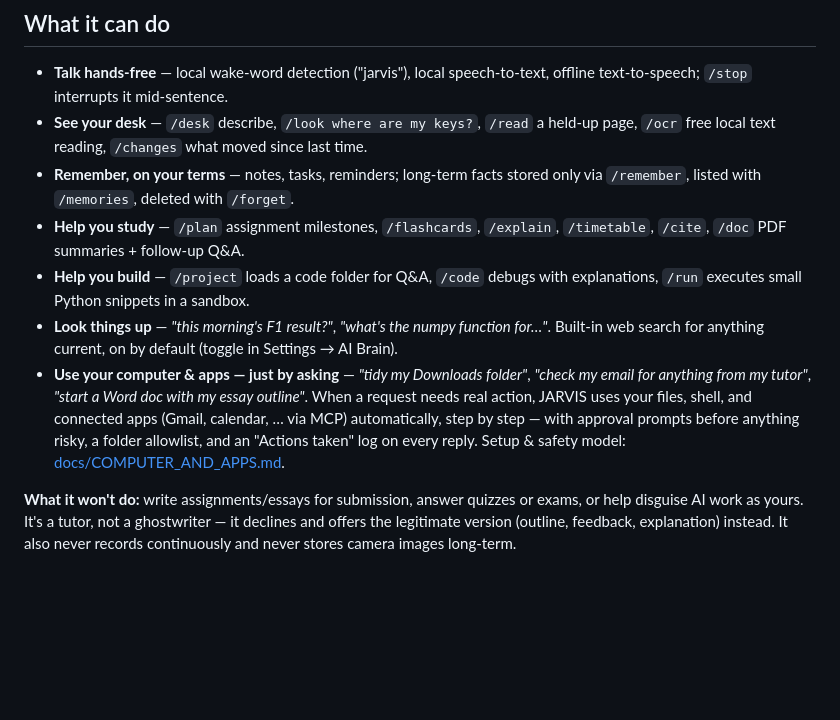
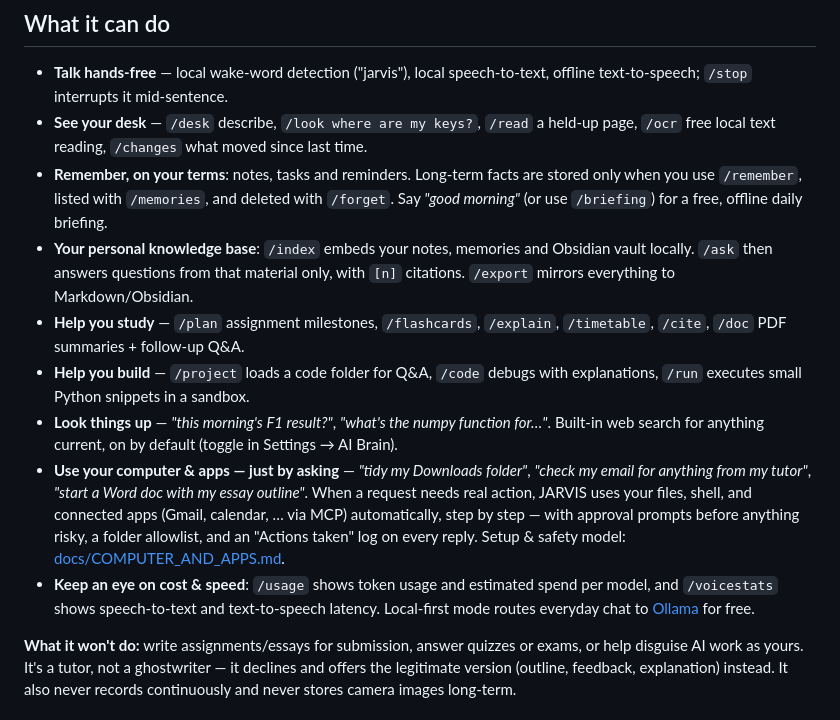
Before and after one commit to hughdwill-byte/JARVIS, a Markdown page: README.md, the part around one of its changes. GitHub-like rendering; blank space fills up the shorter version.

```diff
--- a/README.md
+++ b/README.md
@@ -104,8 +104,12 @@ study workflows and PDF/project features, is **[docs/USER_GUIDE.md](docs/USER_GU
   text-to-speech; `/stop` interrupts it mid-sentence.
 - **See your desk** — `/desk` describe, `/look where are my keys?`, `/read` a held-up page,
   `/ocr` free local text reading, `/changes` what moved since last time.
-- **Remember, on your terms** — notes, tasks, reminders; long-term facts stored only via
-  `/remember`, listed with `/memories`, deleted with `/forget`.
+- **Remember, on your terms**: notes, tasks and reminders. Long-term facts are stored only
+  when you use `/remember`, listed with `/memories`, and deleted with `/forget`. Say *"good
+  morning"* (or use `/briefing`) for a free, offline daily briefing.
+- **Your personal knowledge base**: `/index` embeds your notes, memories and Obsidian vault
+  locally. `/ask` then answers questions from that material only, with `[n]` citations.
+  `/export` mirrors everything to Markdown/Obsidian.
 - **Help you study** — `/plan` assignment milestones, `/flashcards`, `/explain`,
   `/timetable`, `/cite`, `/doc` PDF summaries + follow-up Q&A.
 - **Help you build** — `/project` loads a code folder for Q&A, `/code` debugs with
@@ -118,6 +122,9 @@ study workflows and PDF/project features, is **[docs/USER_GUIDE.md](docs/USER_GU
   calendar, … via MCP) automatically, step by step — with approval prompts before anything
   risky, a folder allowlist, and an "Actions taken" log on every reply. Setup & safety
   model: [docs/COMPUTER_AND_APPS.md](docs/COMPUTER_AND_APPS.md).
+- **Keep an eye on cost & speed**: `/usage` shows token usage and estimated spend per model,
+  and `/voicestats` shows speech-to-text and text-to-speech latency. Local-first mode routes
+  everyday chat to [Ollama](https://ollama.com) for free.
 
 **What it won't do:** write assignments/essays for submission, answer quizzes or exams, or
 help disguise AI work as yours. It's a tutor, not a ghostwriter — it declines and offers the
```
Also changed, not shown: other parts of README.md (+23 -19 lines).
